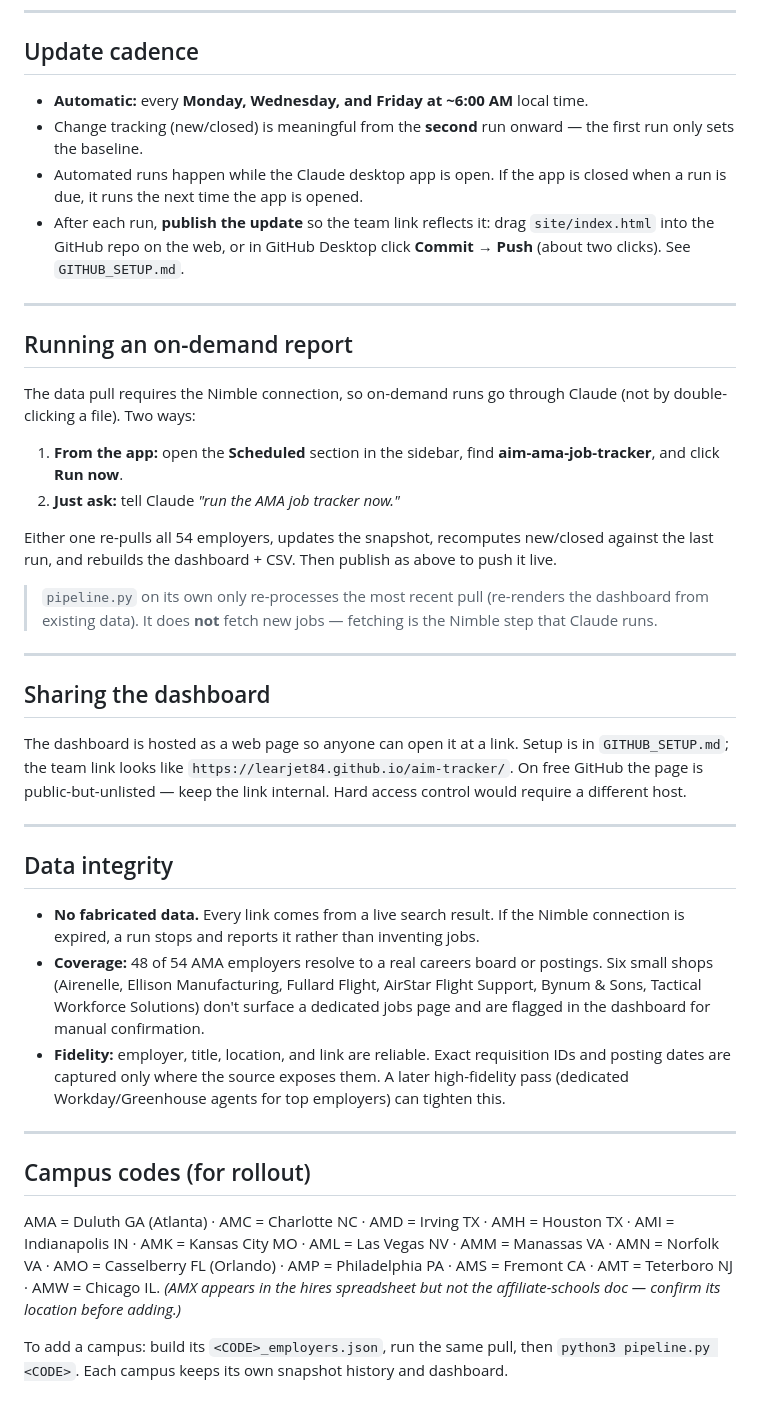
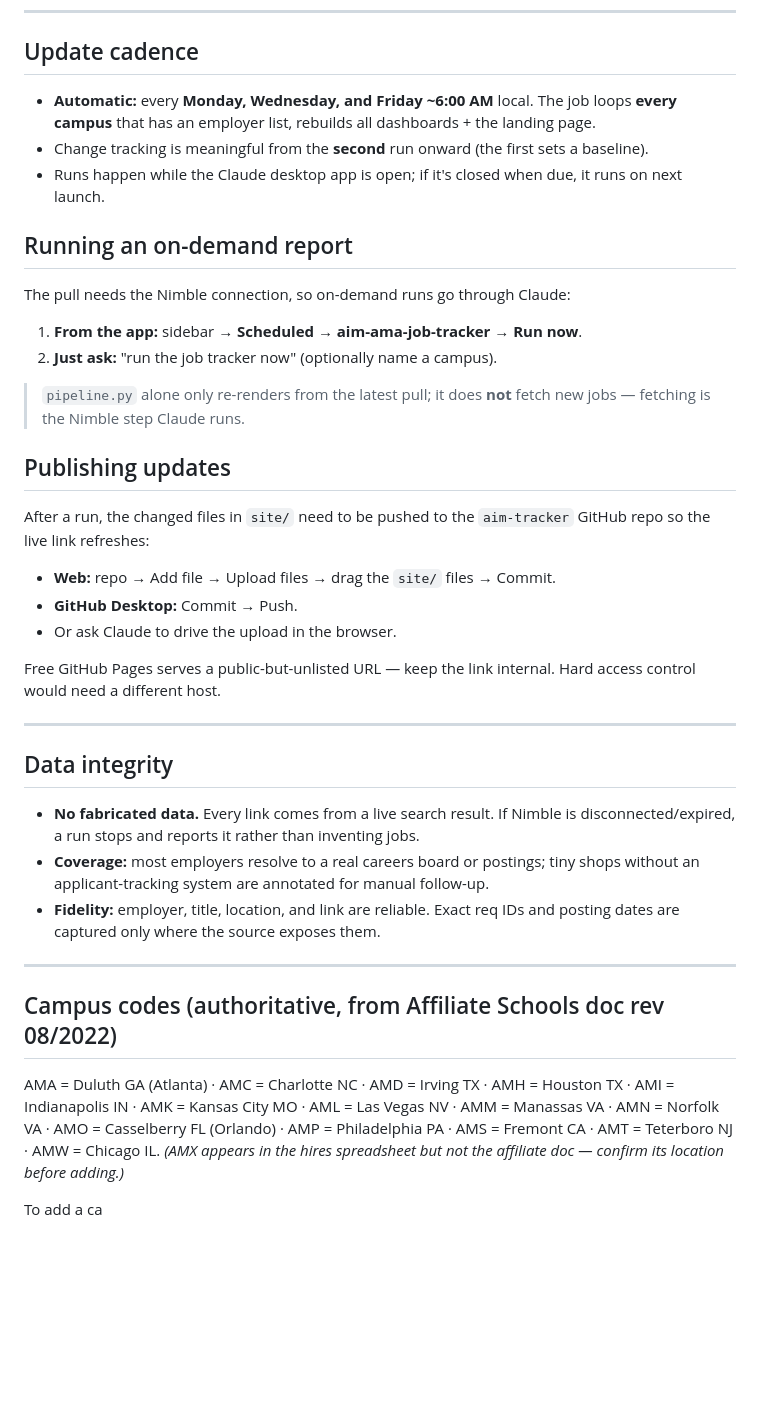
Before and after one commit to learjet84/aim-tracker, a Markdown page: README.md, the part around one of its changes. Drawn GitHub-style; blank space fills up the shorter version.

```diff
--- a/README.md
+++ b/README.md
@@ -41,42 +58,42 @@ Each run does five things:
 
 ## Update cadence
 
-- **Automatic:** every **Monday, Wednesday, and Friday at ~6:00 AM** local time.
-- Change tracking (new/closed) is meaningful from the **second** run onward — the first run only sets the baseline.
-- Automated runs happen while the Claude desktop app is open. If the app is closed when a run is due, it runs the next time the app is opened.
-- After each run, **publish the update** so the team link reflects it: drag `site/index.html` into the GitHub repo on the web, or in GitHub Desktop click **Commit → Push** (about two clicks). See `GITHUB_SETUP.md`.
-
----
+- **Automatic:** every **Monday, Wednesday, and Friday ~6:00 AM** local. The job loops **every campus** that has an employer list, rebuilds all dashboards + the landing page.
+- Change tracking is meaningful from the **second** run onward (the first sets a baseline).
+- Runs happen while the Claude desktop app is open; if it's closed when due, it runs on next launch.
 
 ## Running an on-demand report
 
-The data pull requires the Nimble connection, so on-demand runs go through Claude (not by double-clicking a file). Two ways:
+The pull needs the Nimble connection, so on-demand runs go through Claude:
 
-1. **From the app:** open the **Scheduled** section in the sidebar, find **aim-ama-job-tracker**, and click **Run now**.
-2. **Just ask:** tell Claude *"run the AMA job tracker now."*
+1. **From the app:** sidebar → **Scheduled** → **aim-ama-job-tracker** → **Run now**.
+2. **Just ask:** "run the job tracker now" (optionally name a campus).
 
-Either one re-pulls all 54 employers, updates the snapshot, recomputes new/closed against the last run, and rebuilds the dashboard + CSV. Then publish as above to push it live.
+> `pipeline.py` alone only re-renders from the latest pull; it does **not** fetch new jobs — fetching is the Nimble step Claude runs.
 
-> `pipeline.py` on its own only re-processes the most recent pull (re-renders the dashboard from existing data). It does **not** fetch new jobs — fetching is the Nimble step that Claude runs.
+## Publishing updates
 
----
+After a run, the changed files in `site/` need to be pushed to the `aim-tracker` GitHub repo so the live link refreshes:
+- **Web:** repo → Add file → Upload files → drag the `site/` files → Commit.
+- **GitHub Desktop:** Commit → Push.
+- Or ask Claude to drive the upload in the browser.
 
-## Sharing the dashboard
-
-The dashboard is hosted as a web page so anyone can open it at a link. Setup is in `GITHUB_SETUP.md`; the team link looks like `https://learjet84.github.io/aim-tracker/`. On free GitHub the page is public-but-unlisted — keep the link internal. Hard access control would require a different host.
+Free GitHub Pages serves a public-but-unlisted URL — keep the link internal. Hard access control would need a different host.
 
 ---
 
 ## Data integrity
 
-- **No fabricated data.** Every link comes from a live search result. If the Nimble connection is expired, a run stops and reports it rather than inventing jobs.
-- **Coverage:** 48 of 54 AMA employers resolve to a real careers board or postings. Six small shops (Airenelle, Ellison Manufacturing, Fullard Flight, AirStar Flight Support, Bynum & Sons, Tactical Workforce Solutions) don't surface a dedicated jobs page and are flagged in the dashboard for manual confirmation.
-- **Fidelity:** employer, title, location, and link are reliable. Exact requisition IDs and posting dates are captured only where the source exposes them. A later high-fidelity pass (dedicated Workday/Greenhouse agents for top employers) can tighten this.
+- **No fabricated data.** Every link comes from a live search result. If Nimble is disconnected/expired, a run stops and reports it rather than inventing jobs.
+- **Coverage:** most employers resolve to a real careers board or postings; tiny shops without an applicant-tracking system are annotated for manual follow-up.
+- **Fidelity:** employer, title, location, and link are reliable. Exact req IDs and posting dates are captured only where the source exposes them.
 
 ---
 
-## Campus codes (for rollout)
+## Campus codes (authoritative, from Affiliate Schools doc rev 08/2022)
 
-AMA = Duluth GA (Atlanta) · AMC = Charlotte NC · AMD = Irving TX · AMH = Houston TX · AMI = Indianapolis IN · AMK = Kansas City MO · AML = Las Vegas NV · AMM = Manassas VA · AMN = Norfolk VA · AMO = Casselberry FL (Orlando) · AMP = Philadelphia PA · AMS = Fremont CA · AMT = Teterboro NJ · AMW = Chicago IL. *(AMX appears in the hires spreadsheet but not the affiliate-schools doc — confirm its location before adding.)*
+AMA = Duluth GA (Atlanta) · AMC = Charlotte NC · AMD = Irving TX · AMH = Houston TX · AMI = Indianapolis IN ·
+AMK = Kansas City MO · AML = Las Vegas NV · AMM = Manassas VA · AMN = Norfolk VA · AMO = Casselberry FL (Orlando) ·
+AMP = Philadelphia PA · AMS = Fremont CA · AMT = Teterboro NJ · AMW = Chicago IL. *(AMX appears in the hires spreadsheet but not the affiliate doc — confirm its location before adding.)*
 
-To add a campus: build its `<CODE>_employers.json`, run the same pull, then `python3 pipeline.py <CODE>`. Each campus keeps its own snapshot history and dashboard.
+To add a ca
```
Also changed, not shown: other parts of README.md (+39 -22 lines).
